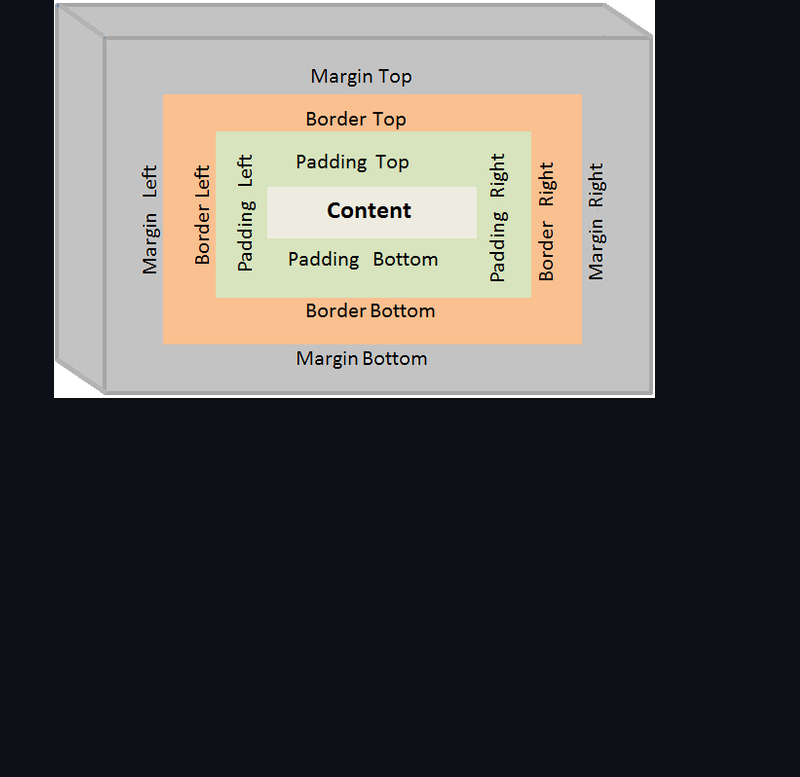
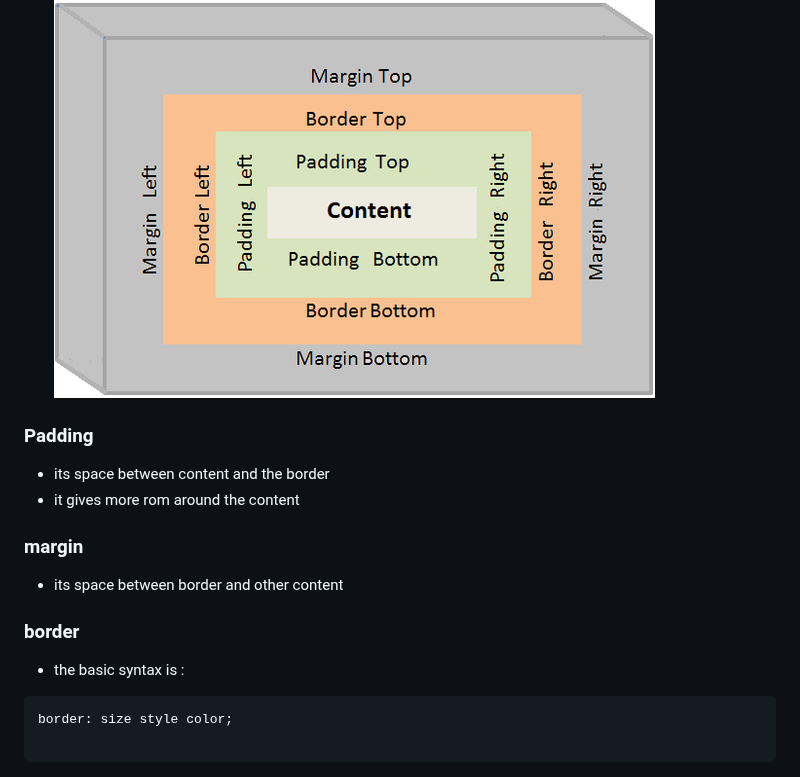
Before and after one commit to emmanuel881/webDev, a Markdown page: css/README.md, the part around the change. Rendered like a GitHub page; blank space fills up the shorter version.

Commit message:
my commits:

````diff
--- a/css/README.md
+++ b/css/README.md
@@ -201,3 +201,14 @@ background: radial-gradient(red 20%, blue 40%, green 55%);
 ## CSS: The Box Model
 * its a box that raps around HTML elements
 ![image](../img/box.png)
+### Padding
+* its space between content and the border
+* it gives more rom around the content
+### margin
+* its space between border and other content
+### border
+* the basic syntax is :
+```
+border: size style color;
+
+```
````
